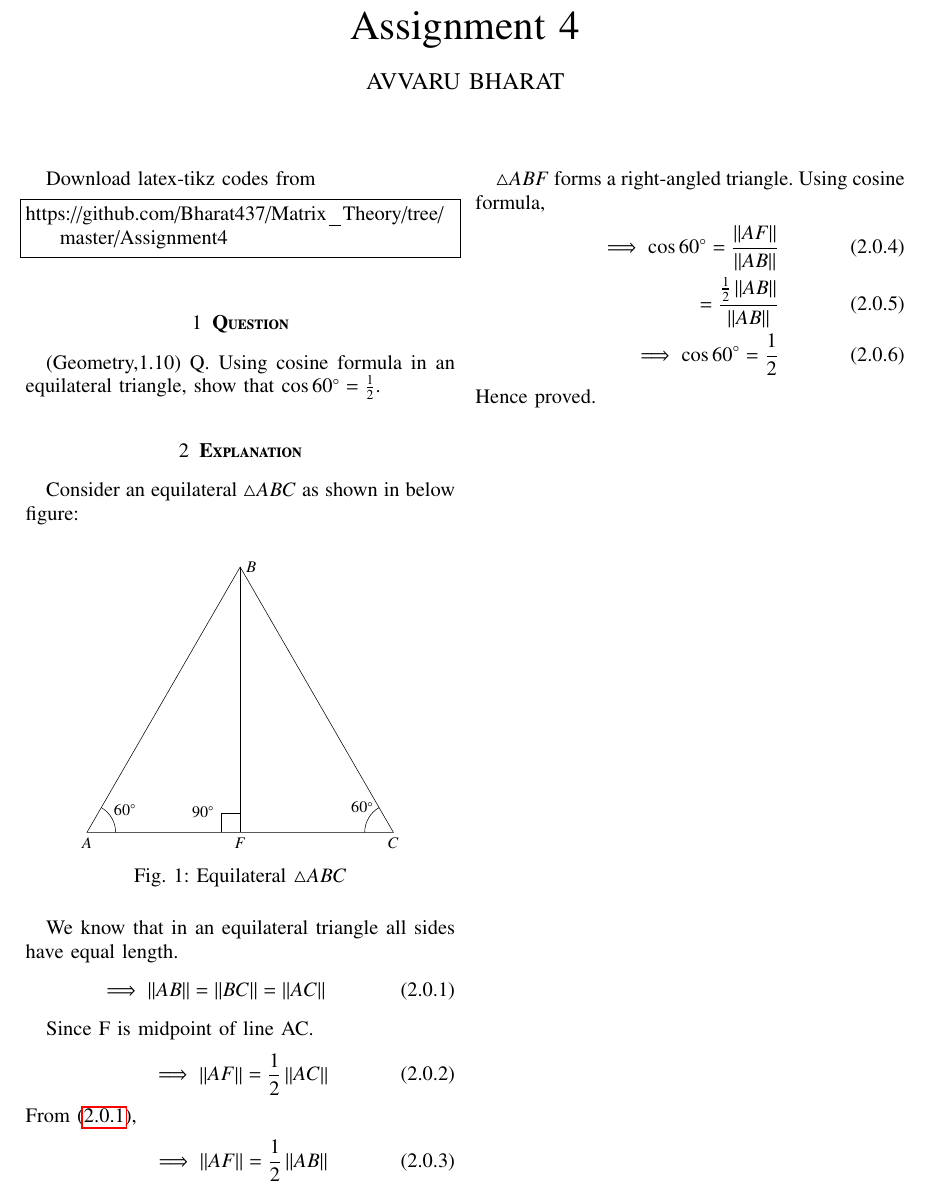
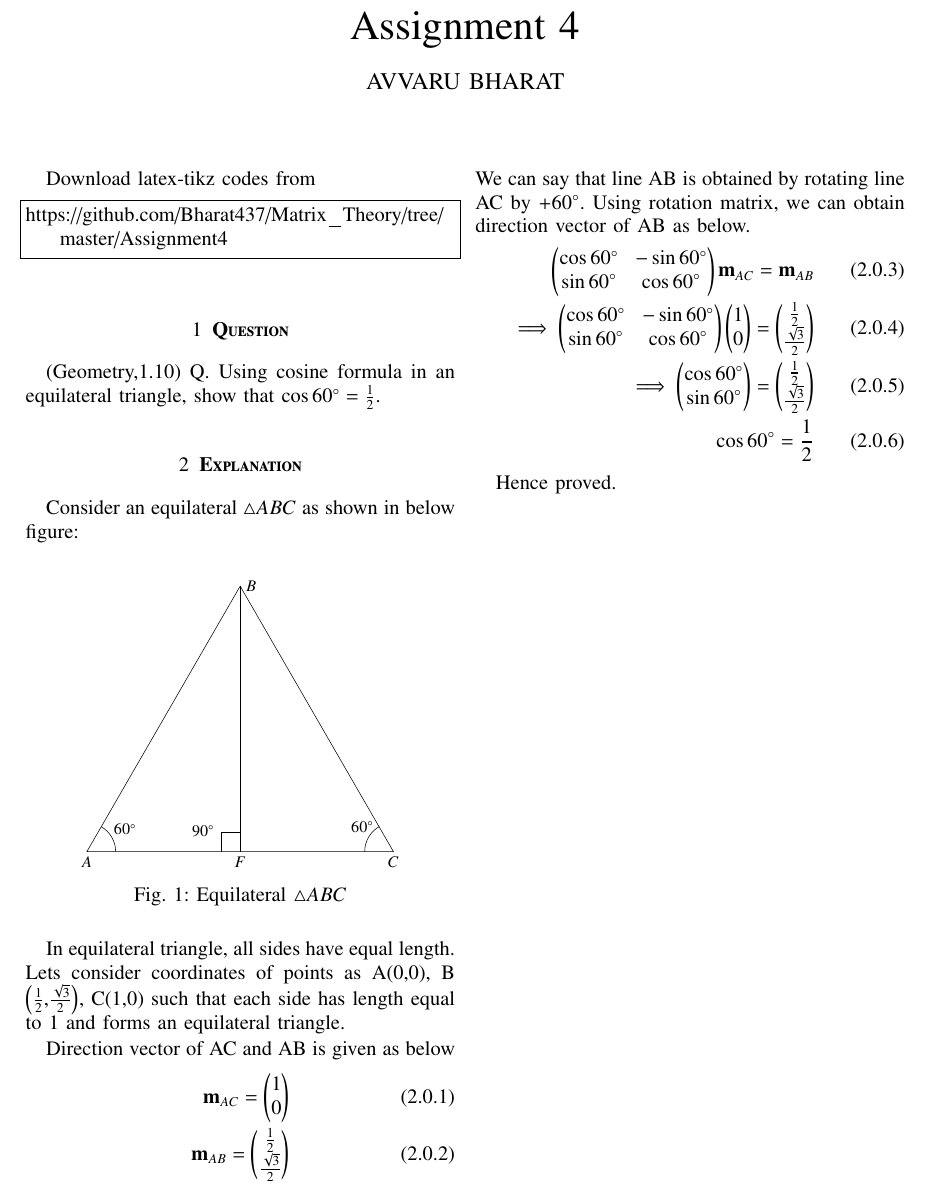
Before and after one commit to Bharat437/Matrix_Theory, a LaTeX problem sheet (Assignment4/Assignment_4.tex): part of the page, cut so that both start at the same text. Compiled offline with pdfLaTeX.

Commit message:
Update Assignment_4.tex

```diff
--- a/Assignment4/Assignment_4.tex
+++ b/Assignment4/Assignment_4.tex
@@ -187,27 +187,20 @@ Consider an equilateral $\triangle{ABC}$ as shown in below figure:
     \label{fig:tri_right_angle}
 \end{figure}
 
-We know that in an equilateral triangle all sides have equal length.
+In equilateral triangle, all sides have equal length. Lets consider coordinates of points as A(0,0), B $\left(\frac{1}{2}\text{,}\frac{\sqrt{3}}{2}\right)$, C(1,0) such that each side has length equal to 1 and forms an equilateral triangle.
+
+Direction vector of AC and AB is given as below
 \begin{align}
-    \label{eq:1}
-    \implies\norm{AB}=\norm{BC}=\norm{AC}
+    \vec{m}_{AC}=\myvec{1 \\ 0 }\\
+    \vec{m}_{AB}=\myvec{\frac{1}{2} \\ \frac{\sqrt{3}}{2}}
+\end{align}
+We can say that line AB is obtained by rotating line AC by $+60^\circ$. Using rotation matrix, we can obtain direction vector of AB as below.
+\begin{align}
+    \myvec{ \cos60^\circ & -\sin60^\circ \\ \sin60^\circ & \cos60^\circ }\vec{m}_{AC}=\vec{m}_{AB}\\
+    \implies\myvec{ \cos60^\circ & -\sin60^\circ \\ \sin60^\circ & \cos60^\circ }\myvec{1 \\ 0 }=\myvec{\frac{1}{2} \\ \frac{\sqrt{3}}{2}}\\
+    \implies\myvec{ \cos60^\circ \\ \sin60^\circ }=\myvec{\frac{1}{2} \\ \frac{\sqrt{3}}{2}}\\
+    \cos60^\circ=\frac{1}{2}
 \end{align}
 
-Since F is midpoint of line AC.
-\begin{align}
-    \implies\norm{AF}=\frac{1}{2}\norm{AC}
-\end{align}
-From \eqref{eq:1},
-\begin{align}
-    \label{eq:2}
-    \implies\norm{AF}=\frac{1}{2}\norm{AB}
-\end{align}
-
-$\triangle{ABF}$ forms a right-angled triangle. Using cosine formula,
-\begin{align}
-    \implies\cos60^\circ=\frac{\norm{AF}}{\norm{AB}}\\
-    =\frac{\frac{1}{2}\norm{AB}}{\norm{AB}}\\
-    \implies\cos60^\circ=\frac{1}{2}
-\end{align}
 Hence proved.
 \end{document}
```
